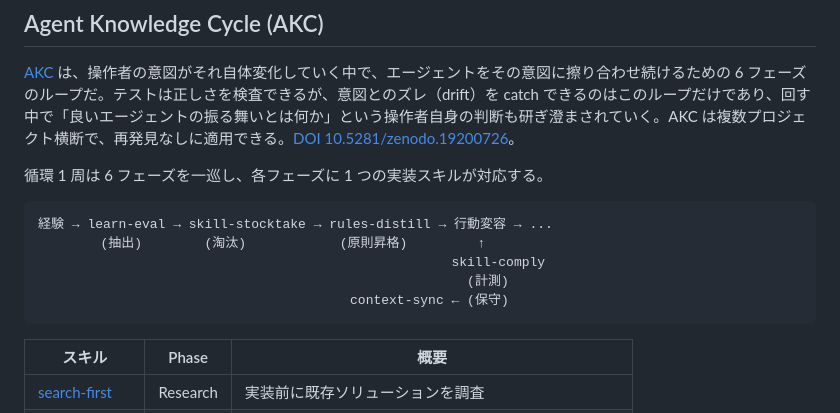
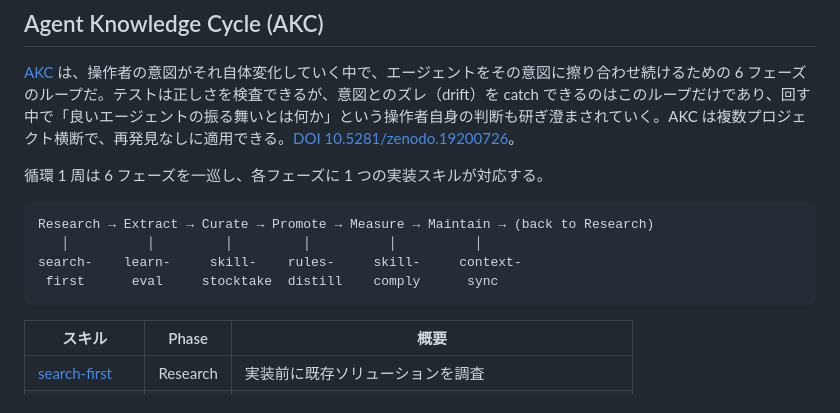
Before and after one commit to shimo4228/shimo4228, a Markdown page: README.ja.md, the part around the change. Drawn GitHub-style.

````diff
--- a/README.ja.md
+++ b/README.ja.md
@@ -25,11 +25,10 @@ Language: [English](README.md) | 日本語
 循環 1 周は 6 フェーズを一巡し、各フェーズに 1 つの実装スキルが対応する。
 
 ```
-経験 → learn-eval → skill-stocktake → rules-distill → 行動変容 → ...
-        (抽出)        (淘汰)            (原則昇格)         ↑
-                                                     skill-comply
-                                                       (計測)
-                                        context-sync ← (保守)
+Research → Extract → Curate → Promote → Measure → Maintain → (back to Research)
+   │          │         │         │          │          │
+search-    learn-     skill-    rules-     skill-     context-
+ first      eval     stocktake  distill    comply      sync
 ```
 
 | スキル | Phase | 概要 |
````
Also changed, not shown: README.md (+4 -5 lines).
